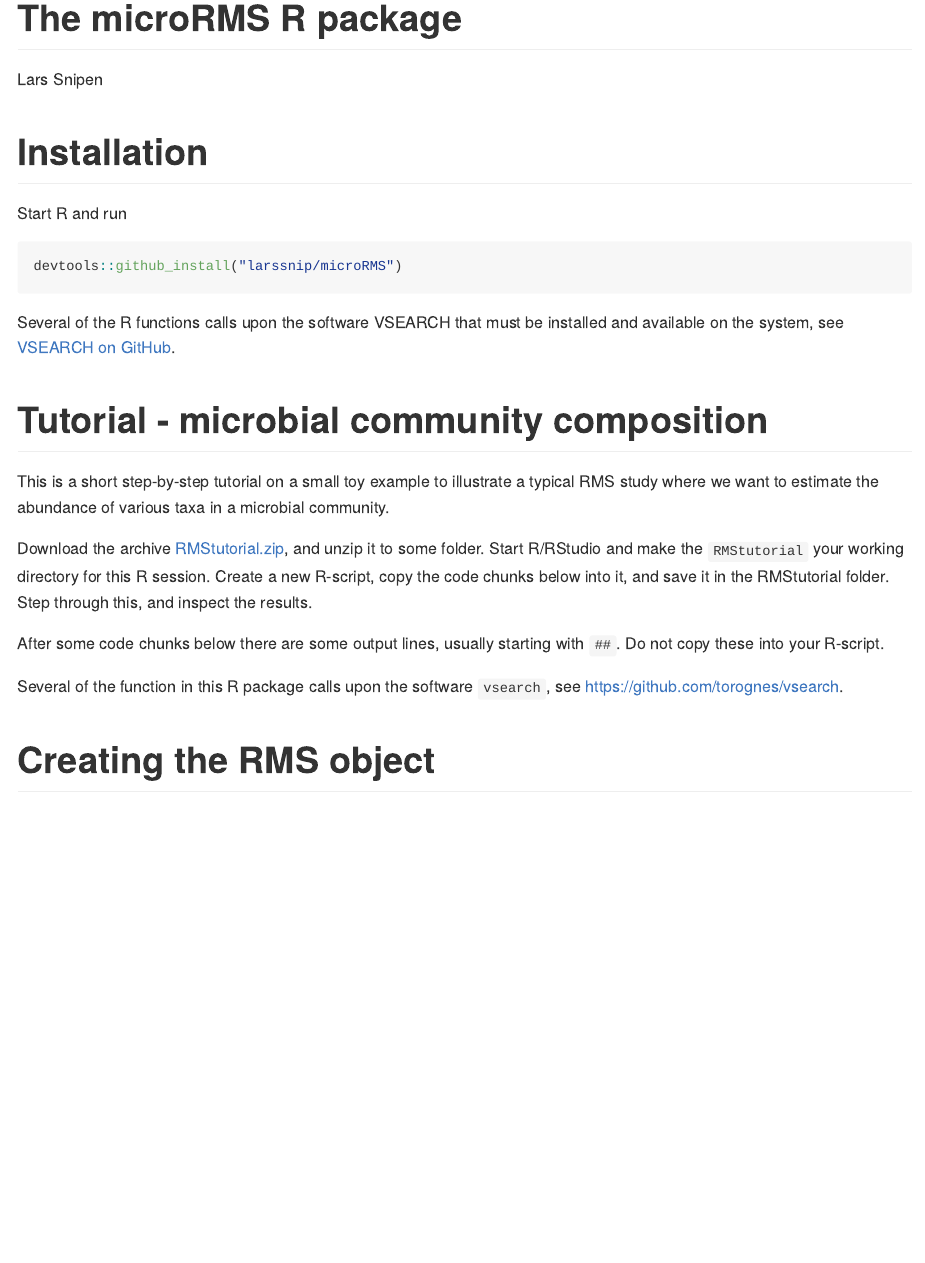
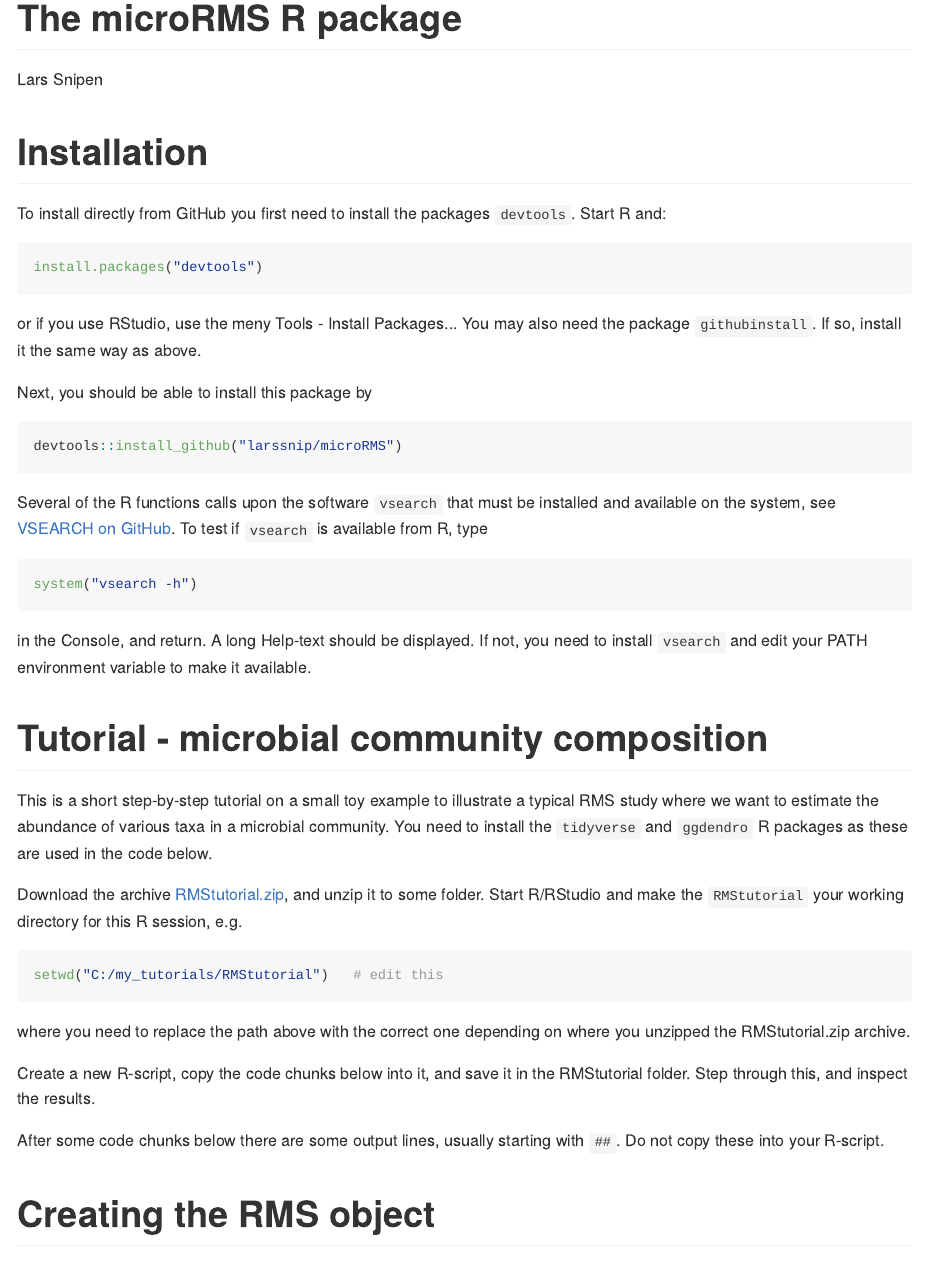
Before and after one commit to larssnip/microRMS, an R Markdown document (README.Rmd): the page in a window 1100 px wide, from its top. The pictures show the output file README.md that the author committed with the source, drawn offline in the style of GitHub.

Commit message:
Fixed the dependency on readr, and made some corrections to the tutorial

````diff
--- a/README.Rmd
+++ b/README.Rmd
@@ -11,23 +11,37 @@
 ```
 
 # Installation
-Start R and run
+To install directly from GitHub you first need to install the packages `devtools`. Start R and:
 ```{r, eval=FALSE}
-devtools::github_install("larssnip/microRMS")
+install.packages("devtools")
+```
+or if you use RStudio, use the meny Tools - Install Packages... You may also need the package `githubinstall`. If so, install it the same way as above.
+
+Next, you should be able to install this package by
+```{r, eval=FALSE}
+devtools::install_github("larssnip/microRMS")
 ```
 
-Several of the R functions calls upon the software VSEARCH that must be installed and available on the system, see [VSEARCH on GitHub](https://github.com/torognes/vsearch).
+Several of the R functions calls upon the software `vsearch` that must be installed and available on the system, see [VSEARCH on GitHub](https://github.com/torognes/vsearch). To test if `vsearch` is available from R, type
+```{r, eval=FALSE}
+system("vsearch -h")
+```
+in the Console, and return. A long Help-text should be displayed. If not, you need to install `vsearch` and edit your PATH environment variable to make it available.
 
 
 
 # Tutorial - microbial community composition
-This is a short step-by-step tutorial on a small toy example to illustrate a typical RMS study where we want to estimate the abundance of various taxa in a microbial community.
+This is a short step-by-step tutorial on a small toy example to illustrate a typical RMS study where we want to estimate the abundance of various taxa in a microbial community. You need to install the `tidyverse` and `ggdendro` R packages as these are used in the code below.
 
-Download the archive [RMStutorial.zip](http://arken.nmbu.no/~larssn/soft/RMStutorial.zip), and unzip it to some folder. Start R/RStudio and make the `RMStutorial` your working directory for this R session. Create a new R-script, copy the code chunks below into it, and save it in the RMStutorial folder. Step through this, and inspect the results.
+Download the archive [RMStutorial.zip](http://arken.nmbu.no/~larssn/soft/RMStutorial.zip), and unzip it to some folder. Start R/RStudio and make the `RMStutorial` your working directory for this R session, e.g.
+```{r, eval=FALSE}
+setwd("C:/my_tutorials/RMStutorial")   # edit this
+```
+where you need to replace the path above with the correct one depending on where you unzipped the RMStutorial.zip archive.
+
+Create a new R-script, copy the code chunks below into it, and save it in the RMStutorial folder. Step through this, and inspect the results.
 
 After some code chunks below there are some output lines, usually starting with `##`. Do not copy these into your R-script.
-
-Several of the function in this R package calls upon the software `vsearch`, see https://github.com/torognes/vsearch.
 
 
 
````
Also changed, not shown: README.md, 1 other file.
